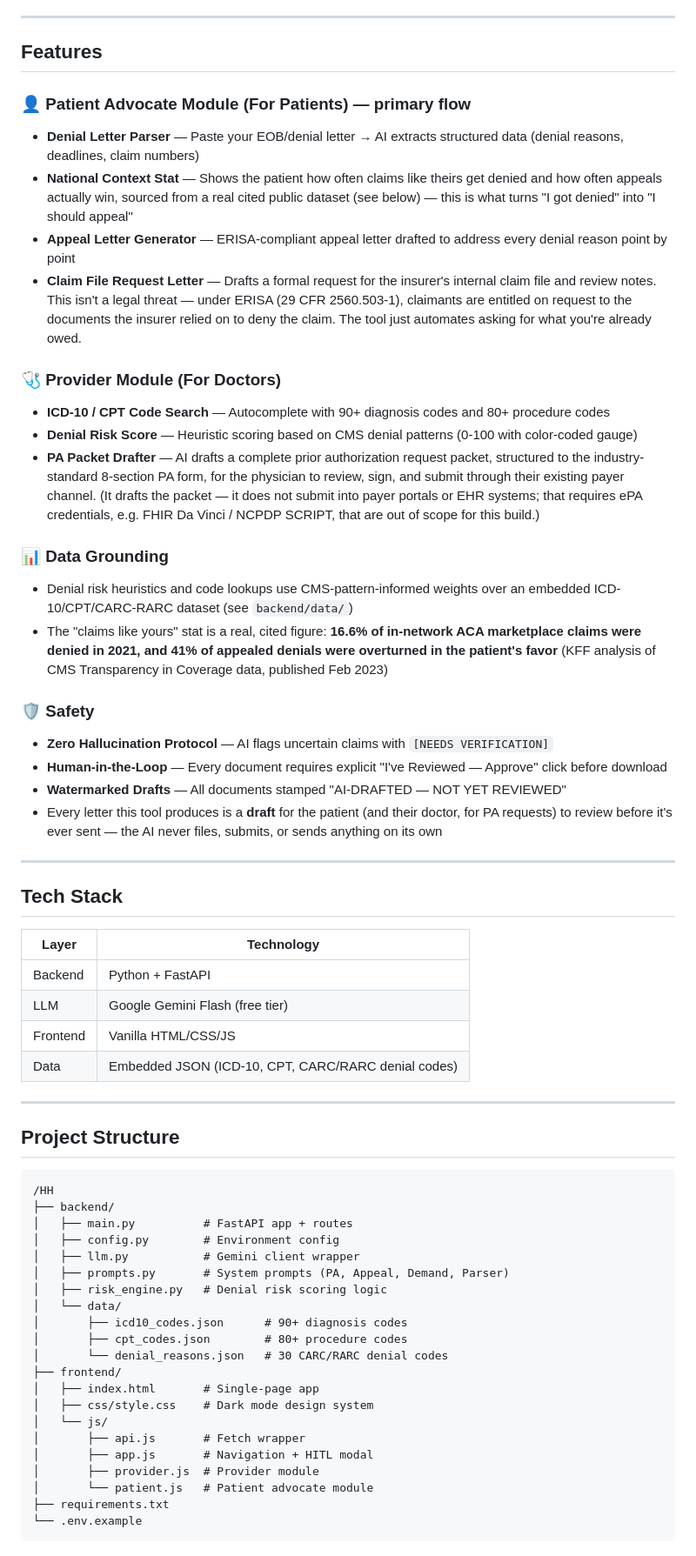
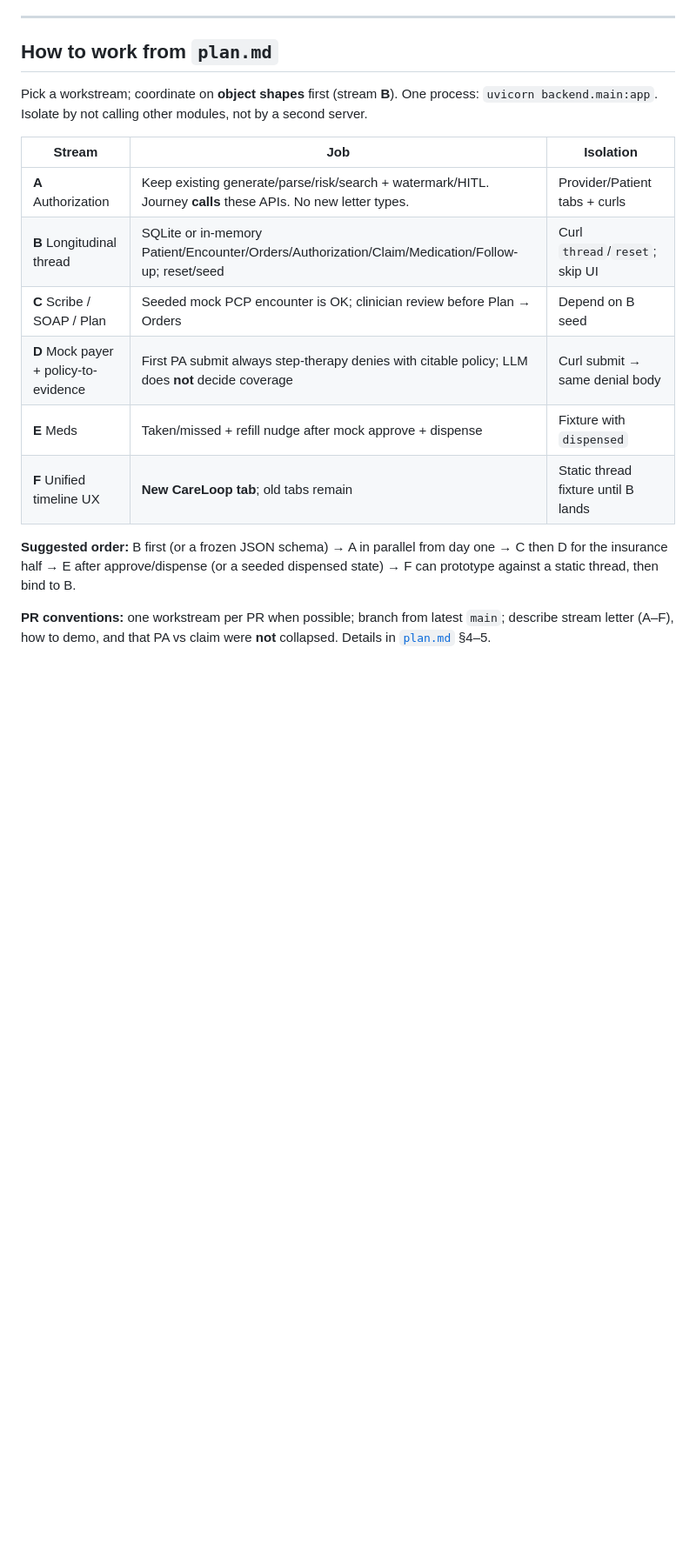
Before and after one commit to vivek-budania/careloop, a Markdown page: README.md, the part around one of its changes. Shown at 87% size. Drawn GitHub-style; blank space fills up the shorter version.

````diff
--- a/README.md
+++ b/README.md
@@ -33,64 +144,19 @@ Hackathon split (CareLoop golden-path journey, mocked payer, workstreams, safety
 
 ---
 
-## Features
+## How to work from `plan.md`
 
-### 👤 Patient Advocate Module (For Patients) — primary flow
-- **Denial Letter Parser** — Paste your EOB/denial letter → AI extracts structured data (denial reasons, deadlines, claim numbers)
-- **National Context Stat** — Shows the patient how often claims like theirs get denied and how often appeals actually win, sourced from a real cited public dataset (see below) — this is what turns "I got denied" into "I should appeal"
-- **Appeal Letter Generator** — ERISA-compliant appeal letter drafted to address every denial reason point by point
-- **Claim File Request Letter** — Drafts a formal request for the insurer's internal claim file and review notes. This isn't a legal threat — under ERISA (29 CFR 2560.503-1), claimants are entitled on request to the documents the insurer relied on to deny the claim. The tool just automates asking for what you're already owed.
+Pick a workstream; coordinate on **object shapes** first (stream **B**). One process: `uvicorn backend.main:app`. Isolate by not calling other modules, not by a second server.
 
-### 🩺 Provider Module (For Doctors)
-- **ICD-10 / CPT Code Search** — Autocomplete with 90+ diagnosis codes and 80+ procedure codes
-- **Denial Risk Score** — Heuristic scoring based on CMS denial patterns (0-100 with color-coded gauge)
-- **PA Packet Drafter** — AI drafts a complete prior authorization request packet, structured to the industry-standard 8-section PA form, for the physician to review, sign, and submit through their existing payer channel. (It drafts the packet — it does not submit into payer portals or EHR systems; that requires ePA credentials, e.g. FHIR Da Vinci / NCPDP SCRIPT, that are out of scope for this build.)
+| Stream | Job | Isolation |
+|--------|-----|-----------|
+| **A** Authorization | Keep existing generate/parse/risk/search + watermark/HITL. Journey **calls** these APIs. No new letter types. | Provider/Patient tabs + curls |
+| **B** Longitudinal thread | SQLite or in-memory Patient/Encounter/Orders/Authorization/Claim/Medication/Follow-up; reset/seed | Curl `thread`/`reset`; skip UI |
+| **C** Scribe / SOAP / Plan | Seeded mock PCP encounter is OK; clinician review before Plan → Orders | Depend on B seed |
+| **D** Mock payer + policy-to-evidence | First PA submit always step-therapy denies with citable policy; LLM does **not** decide coverage | Curl submit → same denial body |
+| **E** Meds | Taken/missed + refill nudge after mock approve + dispense | Fixture with `dispensed` |
+| **F** Unified timeline UX | **New CareLoop tab**; old tabs remain | Static thread fixture until B lands |
 
-### 📊 Data Grounding
-- Denial risk heuristics and code lookups use CMS-pattern-informed weights over an embedded ICD-10/CPT/CARC-RARC dataset (see `backend/data/`)
-- The "claims like yours" stat is a real, cited figure: **16.6% of in-network ACA marketplace claims were denied in 2021, and 41% of appealed denials were overturned in the patient's favor** (KFF analysis of CMS Transparency in Coverage data, published Feb 2023)
+**Suggested order:** B first (or a frozen JSON schema) → A in parallel from day one → C then D for the insurance half → E after approve/dispense (or a seeded dispensed state) → F can prototype against a static thread, then bind to B.
 
-### 🛡️ Safety
-- **Zero Hallucination Protocol** — AI flags uncertain claims with `[NEEDS VERIFICATION]`
-- **Human-in-the-Loop** — Every document requires explicit "I've Reviewed — Approve" click before download
-- **Watermarked Drafts** — All documents stamped "AI-DRAFTED — NOT YET REVIEWED"
-- Every letter this tool produces is a **draft** for the patient (and their doctor, for PA requests) to review before it's ever sent — the AI never files, submits, or sends anything on its own
-
----
-
-## Tech Stack
-
-| Layer | Technology |
-|---|---|
-| Backend | Python + FastAPI |
-| LLM | Google Gemini Flash (free tier) |
-| Frontend | Vanilla HTML/CSS/JS |
-| Data | Embedded JSON (ICD-10, CPT, CARC/RARC denial codes) |
-
----
-
-## Project Structure
-
-```
-/HH
-├── backend/
-│   ├── main.py          # FastAPI app + routes
-│   ├── config.py        # Environment config
-│   ├── llm.py           # Gemini client wrapper
-│   ├── prompts.py       # System prompts (PA, Appeal, Demand, Parser)
-│   ├── risk_engine.py   # Denial risk scoring logic
-│   └── data/
-│       ├── icd10_codes.json      # 90+ diagnosis codes
-│       ├── cpt_codes.json        # 80+ procedure codes
-│       └── denial_reasons.json   # 30 CARC/RARC denial codes
-├── frontend/
-│   ├── index.html       # Single-page app
-│   ├── css/style.css    # Dark mode design system
-│   └── js/
-│       ├── api.js       # Fetch wrapper
-│       ├── app.js       # Navigation + HITL modal
-│       ├── provider.js  # Provider module
-│       └── patient.js   # Patient advocate module
-├── requirements.txt
-└── .env.example
-```
+**PR conventions:** one workstream per PR when possible; branch from latest `main`; describe stream letter (A–F), how to demo, and that PA vs claim were **not** collapsed. Details in [`plan.md`](plan.md) §4–5.
````
Also changed, not shown: other parts of README.md (+125 -14 lines), CLAUDE.md (+5 -1 lines).
